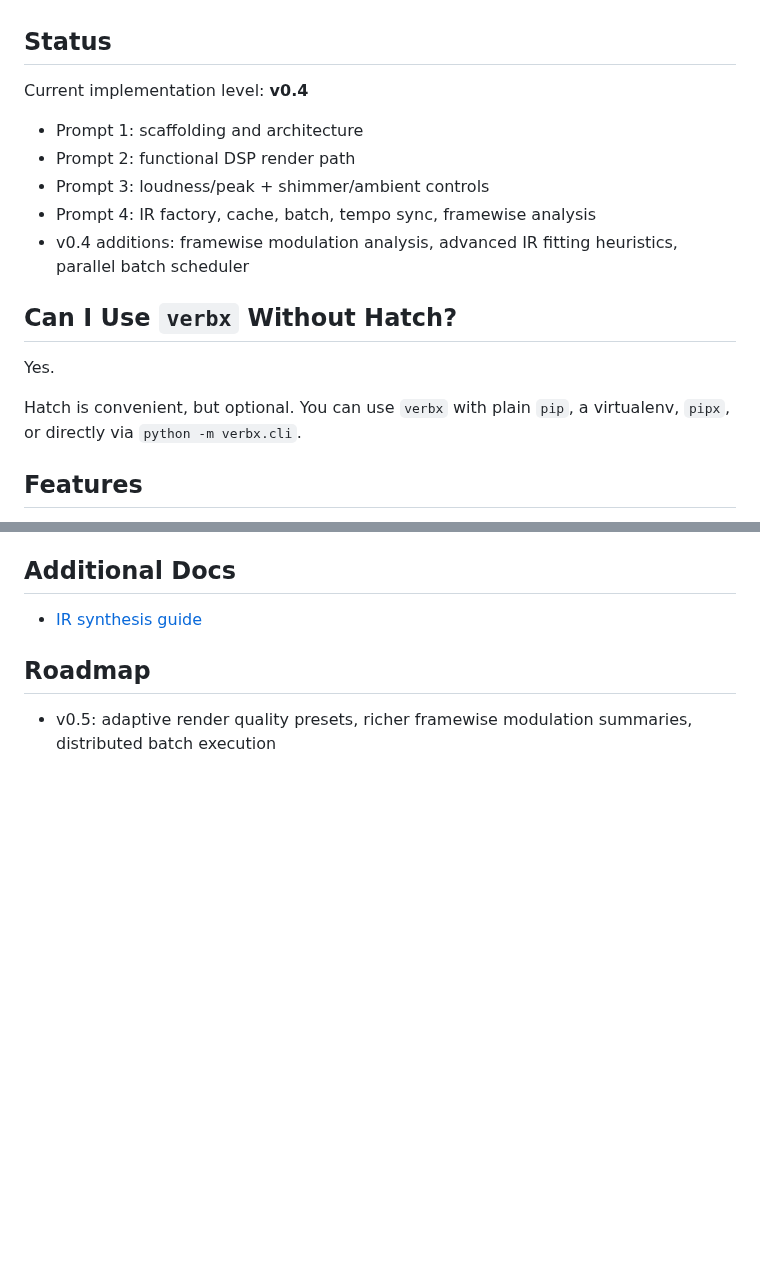
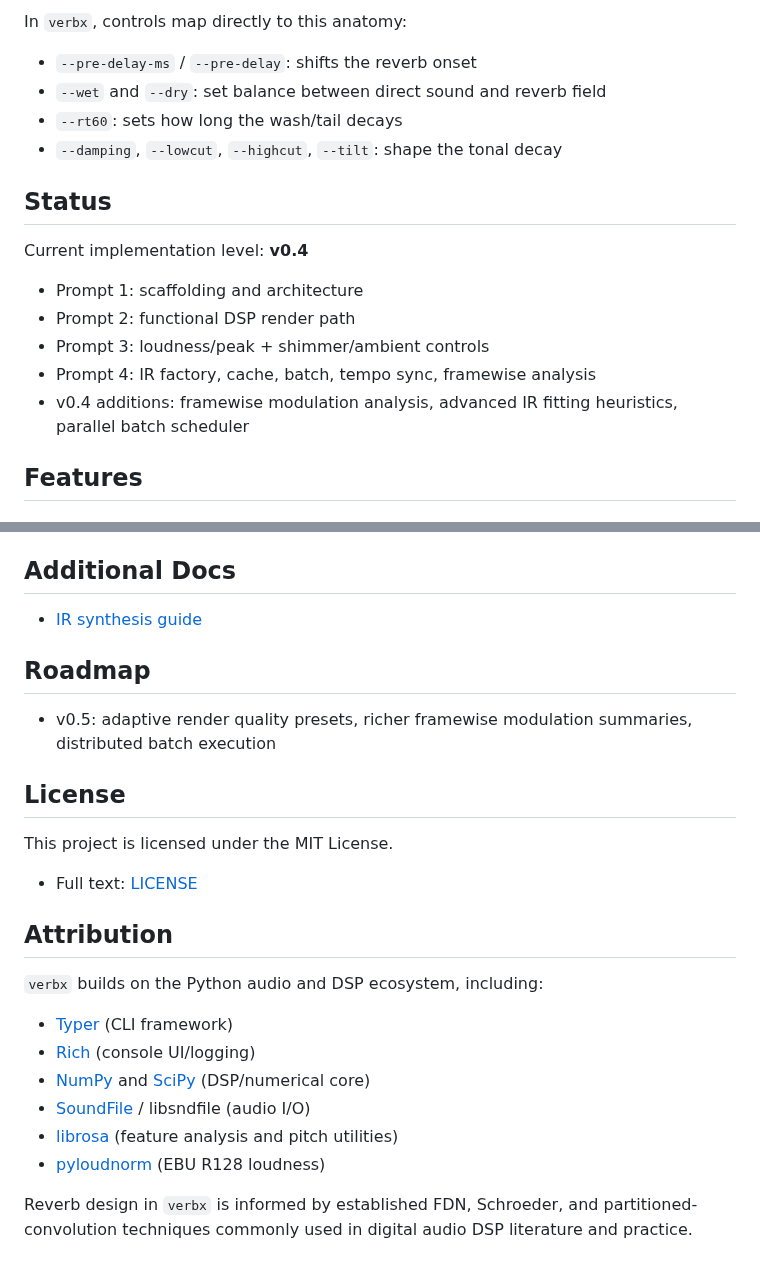
Before and after one commit to TheColby/verbx, a Markdown page: README.md, 2 parts joined by grey strips. Drawn GitHub-style; blank space fills up the shorter version.

Commit message:
Expand README with beginner reverb primer and diagrams

```diff
--- a/README.md
+++ b/README.md
@@ -15,3 +49,10 @@ results.
+In `verbx`, controls map directly to this anatomy:
+
+- `--pre-delay-ms` / `--pre-delay`: shifts the reverb onset
+- `--wet` and `--dry`: set balance between direct sound and reverb field
+- `--rt60`: sets how long the wash/tail decays
+- `--damping`, `--lowcut`, `--highcut`, `--tilt`: shape the tonal decay
+
 ## Status
 
 Current implementation level: **v0.4**
@@ -22,12 +63,6 @@ Current implementation level: **v0.4**
 - Prompt 4: IR factory, cache, batch, tempo sync, framewise analysis
 - v0.4 additions: framewise modulation analysis, advanced IR fitting heuristics, parallel batch scheduler
 
-## Can I Use `verbx` Without Hatch?
-
-Yes.
-
-Hatch is convenient, but optional. You can use `verbx` with plain `pip`, a virtualenv,
-`pipx`, or directly via `python -m verbx.cli`.
 ## Features
 
 - CLI-only architecture (Typer + Rich)
@@ -695,3 +730,22 @@ pytest
 ## Roadmap
 
 - v0.5: adaptive render quality presets, richer framewise modulation summaries, distributed batch execution
+
+## License
+
+This project is licensed under the MIT License.
+
+- Full text: [LICENSE](LICENSE)
+
+## Attribution
+
+`verbx` builds on the Python audio and DSP ecosystem, including:
+
+- [Typer](https://github.com/fastapi/typer) (CLI framework)
+- [Rich](https://github.com/Textualize/rich) (console UI/logging)
+- [NumPy](https://numpy.org/) and [SciPy](https://scipy.org/) (DSP/numerical core)
+- [SoundFile](https://github.com/bastibe/python-soundfile) / libsndfile (audio I/O)
+- [librosa](https://librosa.org/) (feature analysis and pitch utilities)
+- [pyloudnorm](https://github.com/csteinmetz1/pyloudnorm) (EBU R128 loudness)
+
+Reverb design in `verbx` is informed by established FDN, Schroeder, and partitioned-convolution techniques commonly used in digital audio DSP literature and practice.
```
Also changed, not shown: other parts of README.md (+34 -0 lines).
